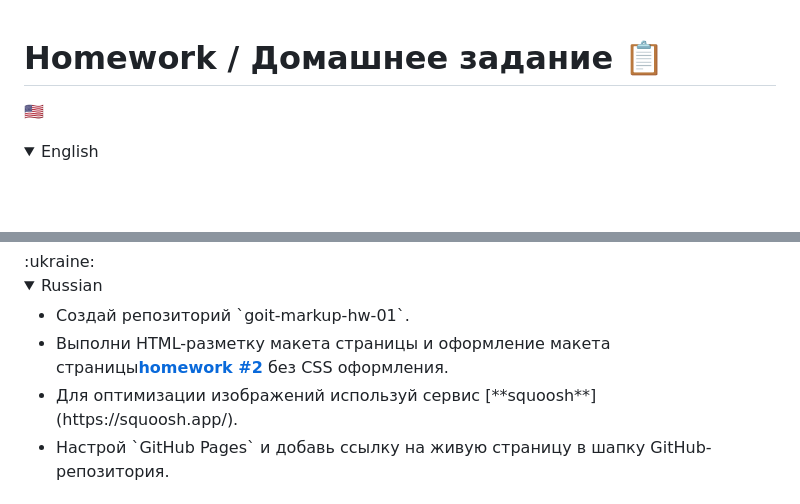
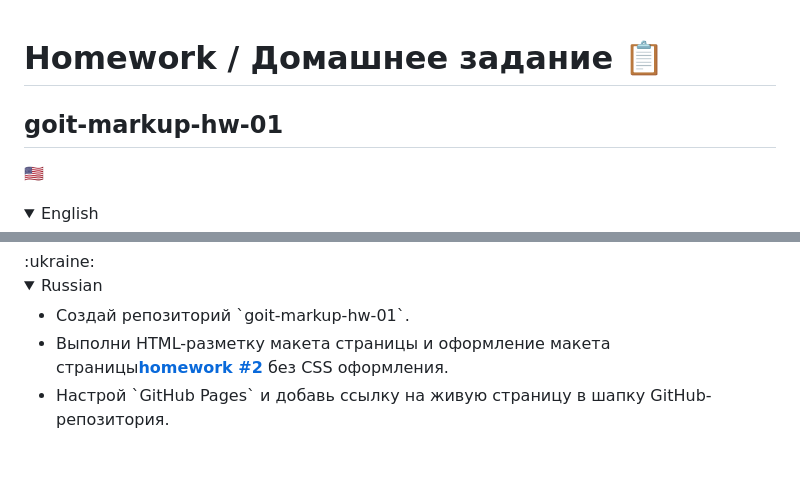
Before and after one commit to lordponchik/goit-markup-hw-01, a Markdown page: README.md, 2 parts joined by grey strips. Drawn GitHub-style; folded sections open; blank space fills up the shorter version.

```diff
--- a/README.md
+++ b/README.md
@@ -1,4 +1,5 @@
 # Homework / Домашнее задание :clipboard:
+## goit-markup-hw-01
 :us:
 <details>
 	<summary>English</summary>
@@ -67,8 +68,6 @@
  	<ul>
 		<li>Создай репозиторий `goit-markup-hw-01`.</li>
 		<li>Выполни HTML-разметку макета страницы и оформление макета страницы<a href="https://www.figma.com/file/oTYBECAN79dXy19hzWObO4/Web-Studio-(Version-2.1)?node-id=0%3A1"><b>homework #2</b></a> без CSS оформления.</li>
-		<li>Для оптимизации изображений используй сервис
-  [**squoosh**](https://squoosh.app/).</li>
 		<li>Настрой `GitHub Pages` и добавь ссылку на живую страницу в шапку GitHub-репозитория.</li>
 	</ul>
 
```
